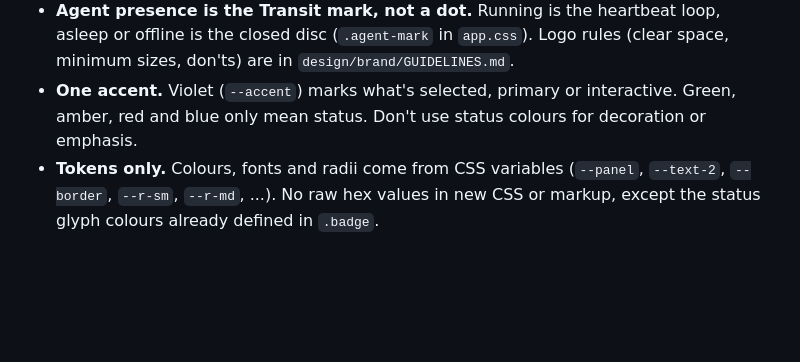
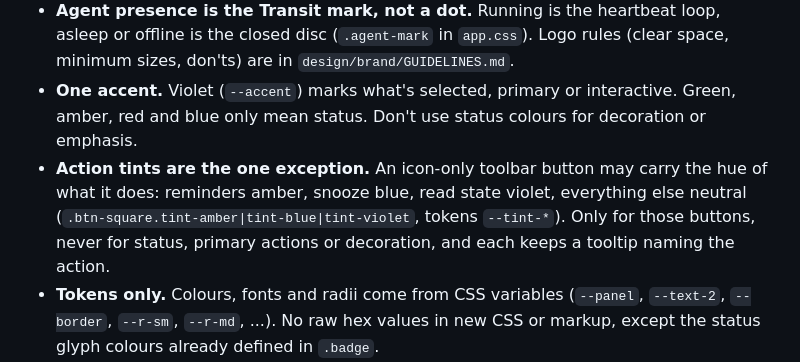
Before and after one commit to EBSY-DEV/MERCURY-AGENT, a Markdown page: CLAUDE.md, the part around the change. Drawn GitHub-style; blank space fills up the shorter version.

Commit message:
Document the action-tint exception in the design rules

```diff
--- a/CLAUDE.md
+++ b/CLAUDE.md
@@ -255,6 +255,7 @@ Every change to the dashboard (`mercury/web/`) or to a design in `design/*.pen`
 - **Status is a Phosphor icon plus a word.** Use `.badge t-good|t-waiting|t-bad|t-active|t-note|t-idle` (`toneBadge()` in `app.js`). The colour lives only in the glyph; the label stays `--text-2` (only `t-bad` labels go red). Never use tinted pills, coloured dots, or coloured background chips for status.
 - **Agent presence is the Transit mark, not a dot.** Running is the heartbeat loop, asleep or offline is the closed disc (`.agent-mark` in `app.css`). Logo rules (clear space, minimum sizes, don'ts) are in `design/brand/GUIDELINES.md`.
 - **One accent.** Violet (`--accent`) marks what's selected, primary or interactive. Green, amber, red and blue only mean status. Don't use status colours for decoration or emphasis.
+- **Action tints are the one exception.** An icon-only toolbar button may carry the hue of what it does: reminders amber, snooze blue, read state violet, everything else neutral (`.btn-square.tint-amber|tint-blue|tint-violet`, tokens `--tint-*`). Only for those buttons, never for status, primary actions or decoration, and each keeps a tooltip naming the action.
 - **Tokens only.** Colours, fonts and radii come from CSS variables (`--panel`, `--text-2`, `--border`, `--r-sm`, `--r-md`, ...). No raw hex values in new CSS or markup, except the status glyph colours already defined in `.badge`.
 - **Shape scale:** cards and panels 12px, controls 8px, badges and nav pills fully round. Nothing else.
 - **Numbers are monospaced and tabular** (`var(--mono)` / `.num`).
```
